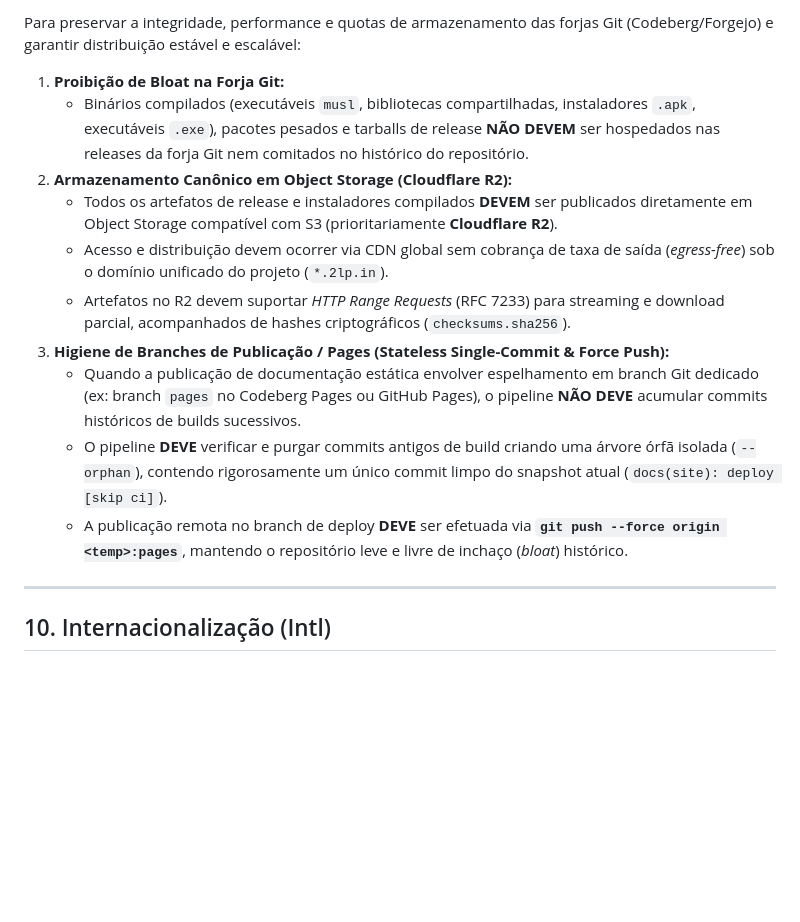
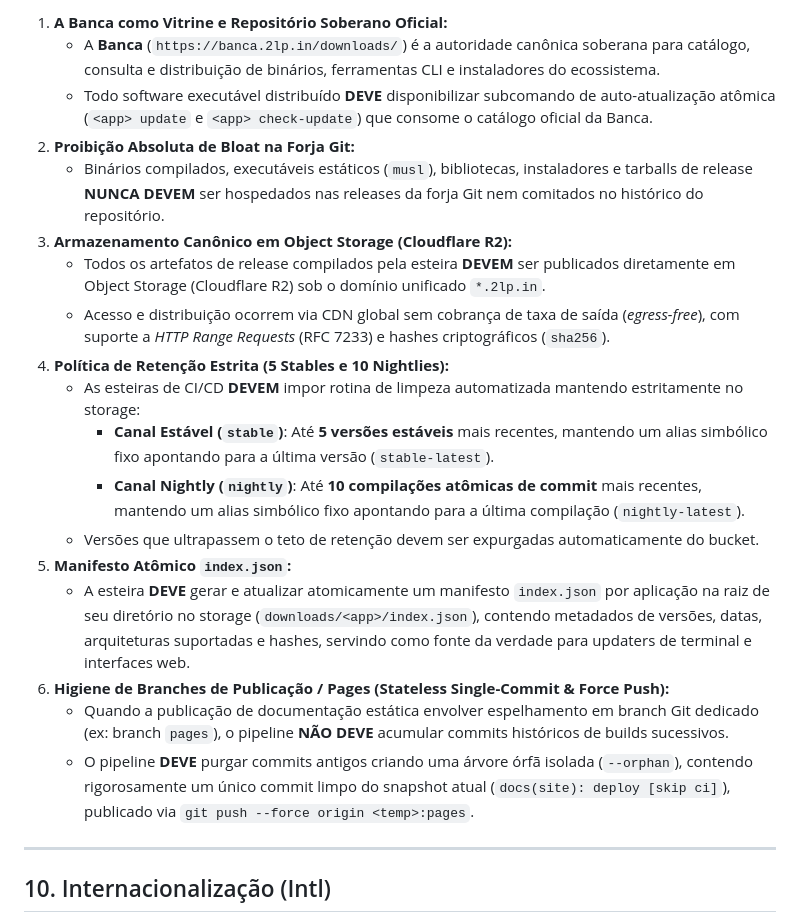
Before and after one commit to lumenpink/gost, a Markdown page: SPEC.md, the part around one of its changes. Rendered like a GitHub page; blank space fills up the shorter version.

```diff
--- a/SPEC.md
+++ b/SPEC.md
@@ -365,16 +359,22 @@ Se o ambiente de execução local não estiver disponível (ex: Docker não inic
 
-Para preservar a integridade, performance e quotas de armazenamento das forjas Git (Codeberg/Forgejo) e garantir distribuição estável e escalável:
-
-1. **Proibição de Bloat na Forja Git:**
-   - Binários compilados (executáveis `musl`, bibliotecas compartilhadas, instaladores `.apk`, executáveis `.exe`), pacotes pesados e tarballs de release **NÃO DEVEM** ser hospedados nas releases da forja Git nem comitados no histórico do repositório.
-2. **Armazenamento Canônico em Object Storage (Cloudflare R2):**
-   - Todos os artefatos de release e instaladores compilados **DEVEM** ser publicados diretamente em Object Storage compatível com S3 (prioritariamente **Cloudflare R2**).
-   - Acesso e distribuição devem ocorrer via CDN global sem cobrança de taxa de saída (*egress-free*) sob o domínio unificado do projeto (`*.2lp.in`).
-   - Artefatos no R2 devem suportar *HTTP Range Requests* (RFC 7233) para streaming e download parcial, acompanhados de hashes criptográficos (`checksums.sha256`).
-3. **Higiene de Branches de Publicação / Pages (Stateless Single-Commit & Force Push):**
-   - Quando a publicação de documentação estática envolver espelhamento em branch Git dedicado (ex: branch `pages` no Codeberg Pages ou GitHub Pages), o pipeline **NÃO DEVE** acumular commits históricos de builds sucessivos.
-   - O pipeline **DEVE** verificar e purgar commits antigos de build criando uma árvore órfã isolada (`--orphan`), contendo rigorosamente um único commit limpo do snapshot atual (`docs(site): deploy [skip ci]`).
-   - A publicação remota no branch de deploy **DEVE** ser efetuada via **`git push --force origin <temp>:pages`**, mantendo o repositório leve e livre de inchaço (*bloat*) histórico.
+1. **A Banca como Vitrine e Repositório Soberano Oficial:**
+   - A **Banca** (`https://banca.2lp.in/downloads/`) é a autoridade canônica soberana para catálogo, consulta e distribuição de binários, ferramentas CLI e instaladores do ecossistema.
+   - Todo software executável distribuído **DEVE** disponibilizar subcomando de auto-atualização atômica (`<app> update` e `<app> check-update`) que consome o catálogo oficial da Banca.
+2. **Proibição Absoluta de Bloat na Forja Git:**
+   - Binários compilados, executáveis estáticos (`musl`), bibliotecas, instaladores e tarballs de release **NUNCA DEVEM** ser hospedados nas releases da forja Git nem comitados no histórico do repositório.
+3. **Armazenamento Canônico em Object Storage (Cloudflare R2):**
+   - Todos os artefatos de release compilados pela esteira **DEVEM** ser publicados diretamente em Object Storage (Cloudflare R2) sob o domínio unificado `*.2lp.in`.
+   - Acesso e distribuição ocorrem via CDN global sem cobrança de taxa de saída (*egress-free*), com suporte a *HTTP Range Requests* (RFC 7233) e hashes criptográficos (`sha256`).
+4. **Política de Retenção Estrita (5 Stables e 10 Nightlies):**
+   - As esteiras de CI/CD **DEVEM** impor rotina de limpeza automatizada mantendo estritamente no storage:
+     - **Canal Estável (`stable`)**: Até **5 versões estáveis** mais recentes, mantendo um alias simbólico fixo apontando para a última versão (`stable-latest`).
+     - **Canal Nightly (`nightly`)**: Até **10 compilações atômicas de commit** mais recentes, mantendo um alias simbólico fixo apontando para a última compilação (`nightly-latest`).
+   - Versões que ultrapassem o teto de retenção devem ser expurgadas automaticamente do bucket.
+5. **Manifesto Atômico `index.json`:**
+   - A esteira **DEVE** gerar e atualizar atomicamente um manifesto `index.json` por aplicação na raiz de seu diretório no storage (`downloads/<app>/index.json`), contendo metadados de versões, datas, arquiteturas suportadas e hashes, servindo como fonte da verdade para updaters de terminal e interfaces web.
+6. **Higiene de Branches de Publicação / Pages (Stateless Single-Commit & Force Push):**
+   - Quando a publicação de documentação estática envolver espelhamento em branch Git dedicado (ex: branch `pages`), o pipeline **NÃO DEVE** acumular commits históricos de builds sucessivos.
+   - O pipeline **DEVE** purgar commits antigos criando uma árvore órfã isolada (`--orphan`), contendo rigorosamente um único commit limpo do snapshot atual (`docs(site): deploy [skip ci]`), publicado via `git push --force origin <temp>:pages`.
 
 ---
 
```
Also changed, not shown: other parts of SPEC.md (+13 -19 lines), site/SPEC.md (+31 -31 lines), specs/pt/SPEC.md (+31 -31 lines).
